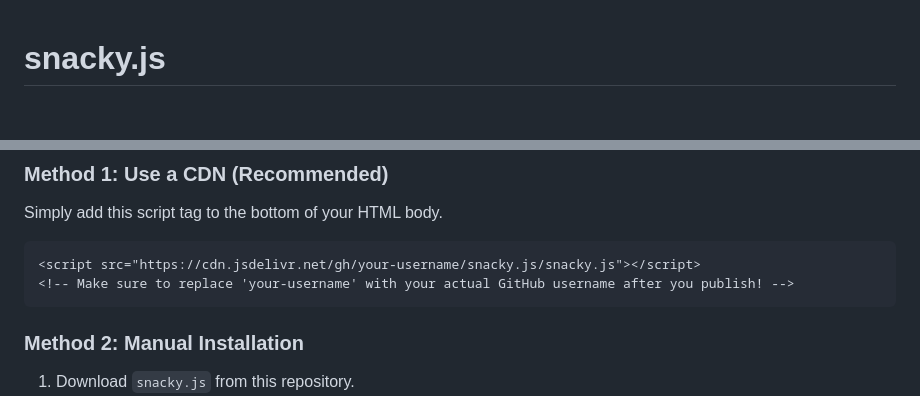
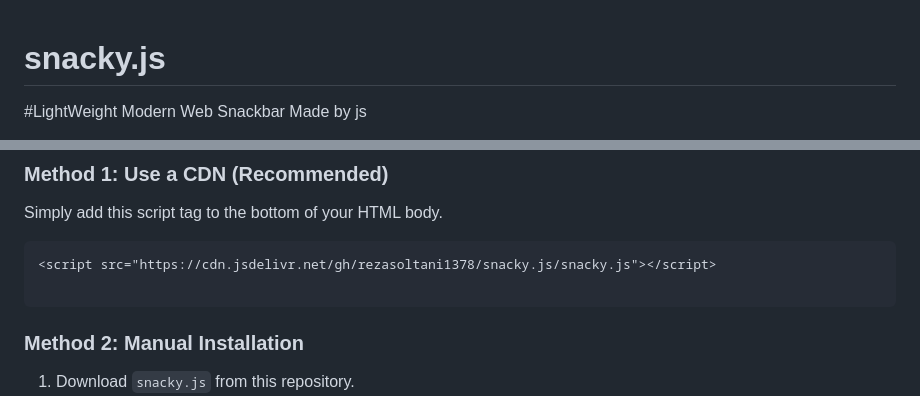
Before and after one commit to rezasoltani1378/Snacky.js, a Markdown page: README.md, 2 parts joined by grey strips. GitHub-like rendering; blank space fills up the shorter version.

````diff
--- a/README.md
+++ b/README.md
@@ -1,2 +1,3 @@
 # snacky.js
+#LightWeight Modern Web Snackbar Made by js
 
@@ -38,8 +38,8 @@ Getting started with snacky.js is incredibly easy.
 Simply add this script tag to the bottom of your HTML body.
 
 ```html
-<script src="https://cdn.jsdelivr.net/gh/your-username/snacky.js/snacky.js"></script>
-<!-- Make sure to replace 'your-username' with your actual GitHub username after you publish! -->
+<script src="https://cdn.jsdelivr.net/gh/rezasoltani1378/snacky.js/snacky.js"></script>
+
 ```
 
 ### Method 2: Manual Installation
````
Also changed, not shown: other parts of README.md (+3 -4 lines).
